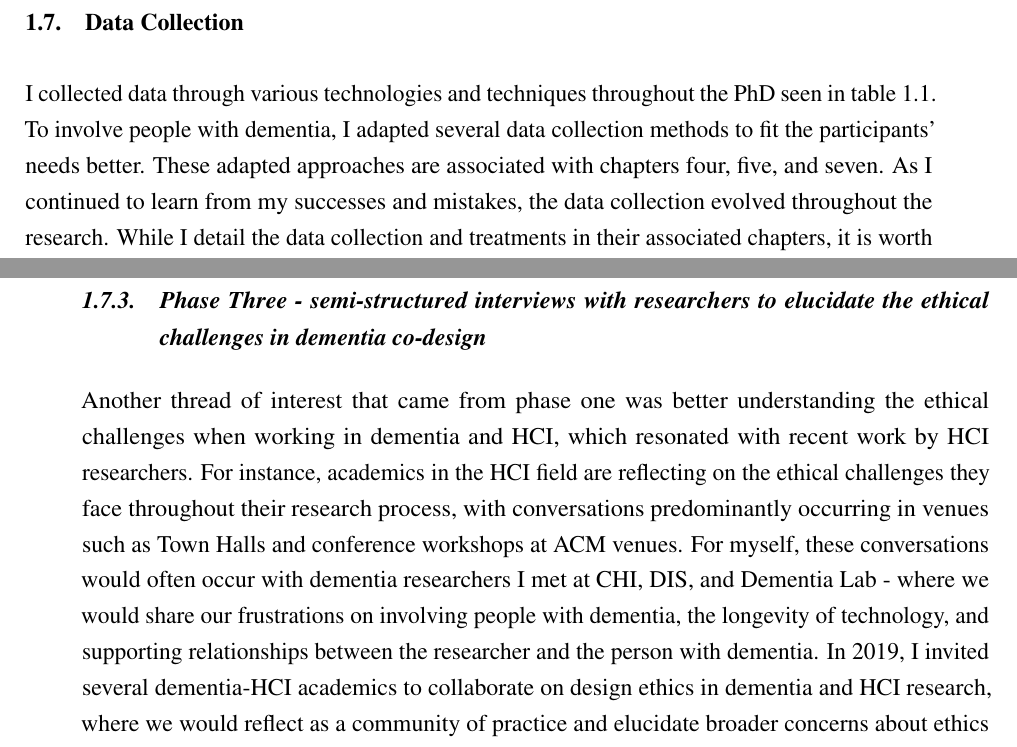
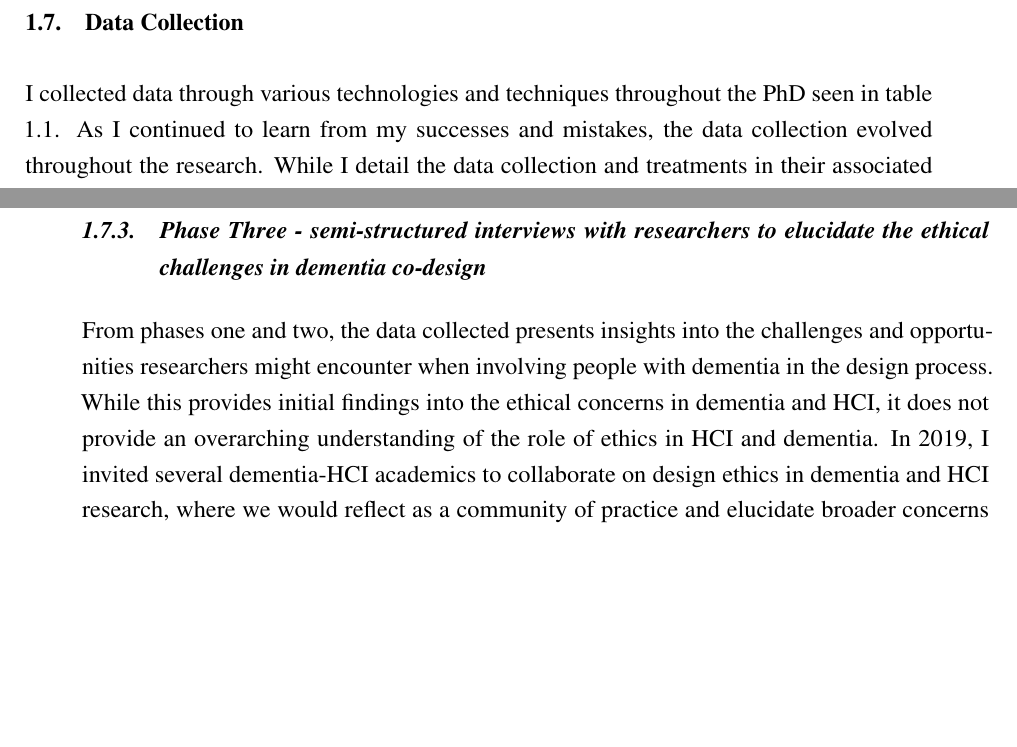
Before and after one commit to jameshodge96/Thesis, a LaTeX thesis (thesis.tex, which reads Chapters/03_Methodology.tex): two parts of pages 14 and 17 of 30, joined at a grey line, cut so that both start at the same text, the shorter picture padded with empty space. Compiled offline with pdfLaTeX.

Commit message:
Phase Three - Ethics

```diff
--- a/Chapters/03_Methodology.tex
+++ b/Chapters/03_Methodology.tex
@@ -149,7 +149,7 @@ However, one limiting factor in the sampling and in many dementia works is that
 
 \section{Data Collection}
 \label{Method:DataCollection}
-I collected data through various technologies and techniques throughout the PhD seen in table \ref{tab:OverviewDataCollection}. To involve people with dementia, I adapted several data collection methods to fit the participants' needs better. These adapted approaches are associated with chapters four, five, and seven. As I continued to learn from my successes and mistakes, the data collection evolved throughout the research. While I detail the data collection and treatments in their associated chapters, it is worth presenting an overview of the four phases of data collection, the type of data I collected, and how I prepared the data for analysis. For an example of the official university data management procedure, see appendix \ref{app:DataManagement}.
+I collected data through various technologies and techniques throughout the PhD seen in table \ref{tab:OverviewDataCollection}. As I continued to learn from my successes and mistakes, the data collection evolved throughout the research. While I detail the data collection and treatments in their associated chapters, it is worth presenting an overview of the four phases of data collection, the type of data I collected, and how I prepared the data for analysis. For an example of the official university data management procedure, see appendix \ref{app:DataManagement}.
 
 % Please add the following required packages to your document preamble:
 % \usepackage{graphicx}
@@ -202,7 +202,7 @@ In 2019, I set up a design hackathon to invite designers, developers and people
 
 \subsection{Phase Three - semi-structured interviews with researchers to elucidate the ethical challenges in dementia co-design}
 
-Another thread of interest that came from phase one was better understanding the ethical challenges when working in dementia and HCI, which resonated with recent work by HCI researchers. For instance, academics in the HCI field are reflecting on the ethical challenges they face throughout their research process, with conversations predominantly occurring in venues such as Town Halls and conference workshops at ACM venues. For myself, these conversations would often occur with dementia researchers I met at CHI, DIS, and Dementia Lab - where we would share our frustrations on involving people with dementia, the longevity of technology, and supporting relationships between the researcher and the person with dementia. In 2019, I invited several dementia-HCI academics to collaborate on design ethics in dementia and HCI research, where we would reflect as a community of practice and elucidate broader concerns about ethics in HCI research.
+From phases one and two, the data collected presents insights into the challenges and opportunities researchers might encounter when involving people with dementia in the design process. While this provides initial findings into the ethical concerns in dementia and HCI, it does not provide an overarching understanding of the role of ethics in HCI and dementia. In 2019, I invited several dementia-HCI academics to collaborate on design ethics in dementia and HCI research, where we would reflect as a community of practice and elucidate broader concerns about ethics in HCI research.
 
 The data consists of interviews with 22 self-identified designers and/or researchers who reported significant experience in working with people with dementia. Each participant was invited to a 45-60 minute interview which consisted of open-ended questions and prompts such as: 1) experience with institutional ethics processes, 2) technological ethics,
 3) power relationships, and 4) research impact. Five of the authors conducted the interviews, which were carried out in person where possible, but otherwise carried out over video calls. With 1,100 minutes worth of interview data, UKTranscription transcribed the interviews, and I re-reviewed transcriptions to ensure anonymisation.
```
